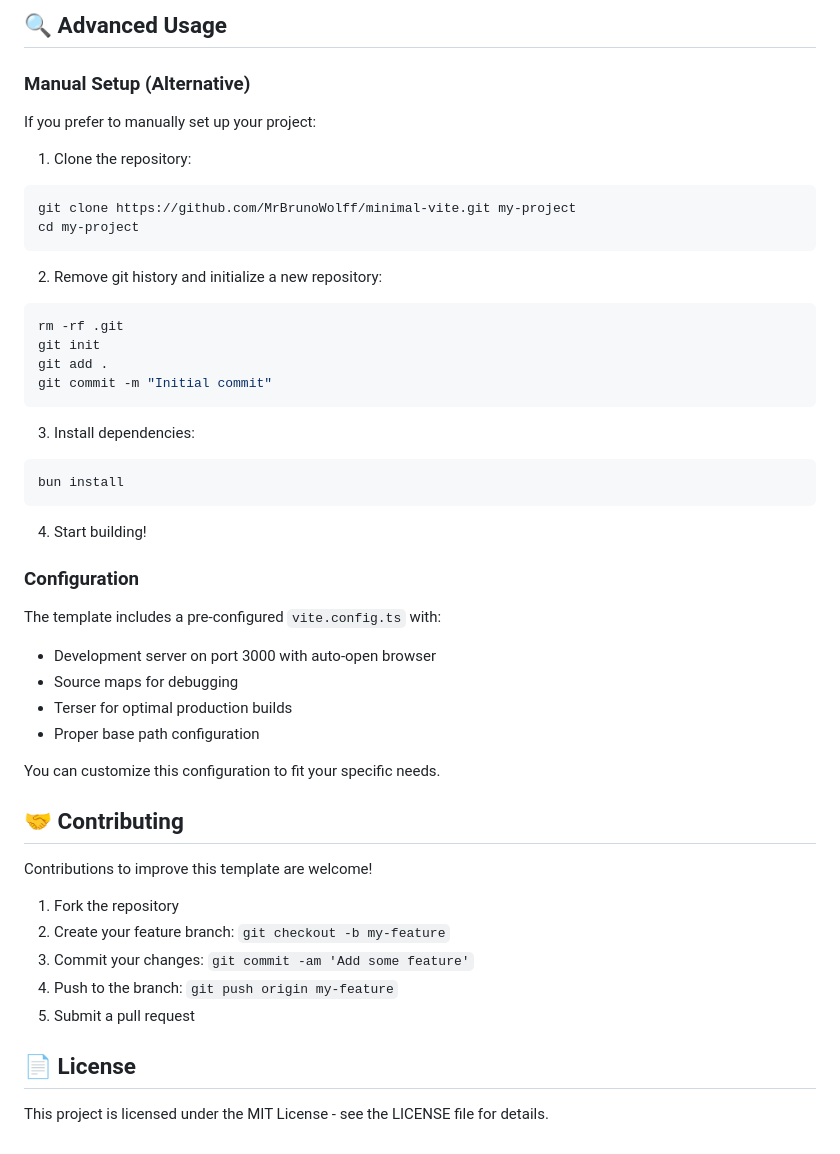
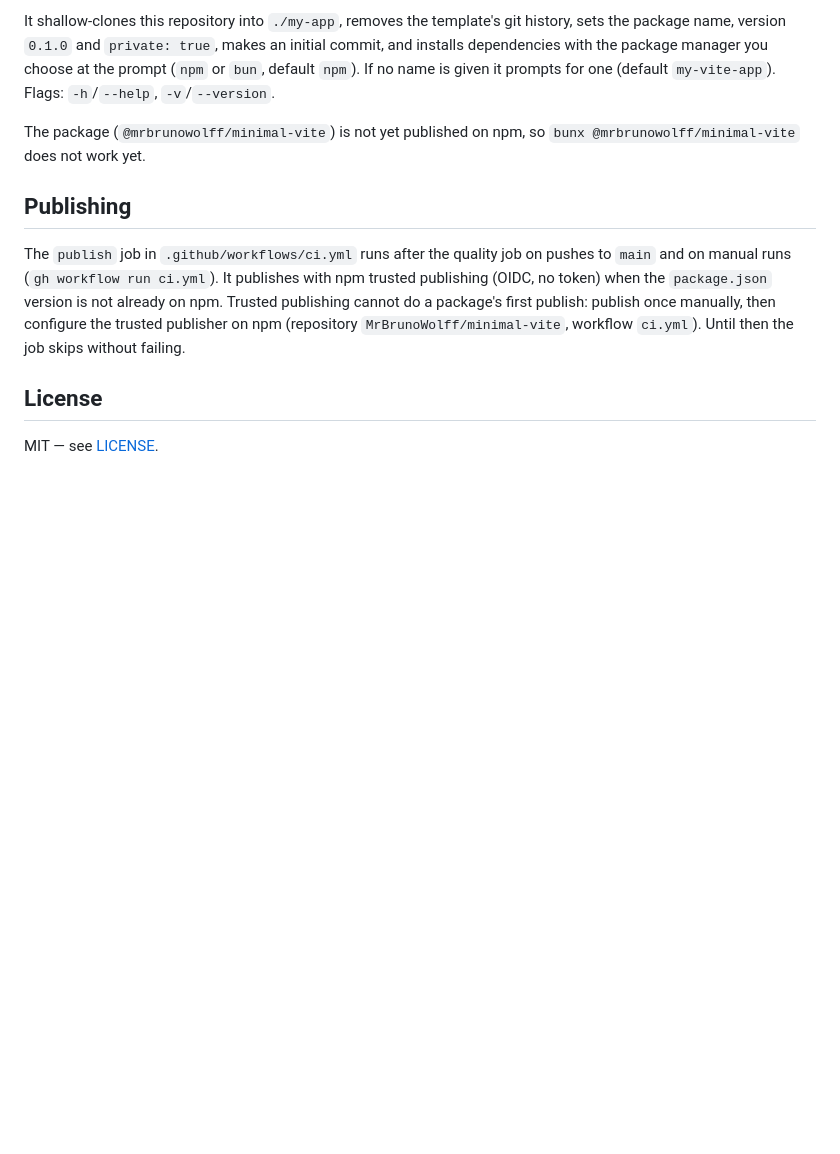
Before and after one commit to MrBrunoWolff/minimal-vite, a Markdown page: README.md, the part around one of its changes. Drawn GitHub-style; blank space fills up the shorter version.

Commit message:
docs: standardize README

````diff
--- a/README.md
+++ b/README.md
@@ -95,56 +66,13 @@ bun add -D @types/react @types/react-dom
 ```
 
-## 🔍 Advanced Usage
+It shallow-clones this repository into `./my-app`, removes the template's git history, sets the package name, version `0.1.0` and `private: true`, makes an initial commit, and installs dependencies with the package manager you choose at the prompt (`npm` or `bun`, default `npm`). If no name is given it prompts for one (default `my-vite-app`). Flags: `-h`/`--help`, `-v`/`--version`.
 
-### Manual Setup (Alternative)
+The package (`@mrbrunowolff/minimal-vite`) is not yet published on npm, so `bunx @mrbrunowolff/minimal-vite` does not work yet.
 
-If you prefer to manually set up your project:
+## Publishing
 
-1. Clone the repository:
+The `publish` job in `.github/workflows/ci.yml` runs after the quality job on pushes to `main` and on manual runs (`gh workflow run ci.yml`). It publishes with npm trusted publishing (OIDC, no token) when the `package.json` version is not already on npm. Trusted publishing cannot do a package's first publish: publish once manually, then configure the trusted publisher on npm (repository `MrBrunoWolff/minimal-vite`, workflow `ci.yml`). Until then the job skips without failing.
 
-```bash
-git clone https://github.com/MrBrunoWolff/minimal-vite.git my-project
-cd my-project
-```
+## License
 
-2. Remove git history and initialize a new repository:
-
-```bash
-rm -rf .git
-git init
-git add .
-git commit -m "Initial commit"
-```
-
-3. Install dependencies:
-
-```bash
-bun install
-```
-
-4. Start building!
-
-### Configuration
-
-The template includes a pre-configured `vite.config.ts` with:
-
-- Development server on port 3000 with auto-open browser
-- Source maps for debugging
-- Terser for optimal production builds
-- Proper base path configuration
-
-You can customize this configuration to fit your specific needs.
-
-## 🤝 Contributing
-
-Contributions to improve this template are welcome!
-
-1. Fork the repository
-2. Create your feature branch: `git checkout -b my-feature`
-3. Commit your changes: `git commit -am 'Add some feature'`
-4. Push to the branch: `git push origin my-feature`
-5. Submit a pull request
-
-## 📄 License
-
-This project is licensed under the MIT License - see the LICENSE file for details.
+MIT — see [LICENSE](LICENSE).
````
Also changed, not shown: other parts of README.md (+44 -73 lines).
